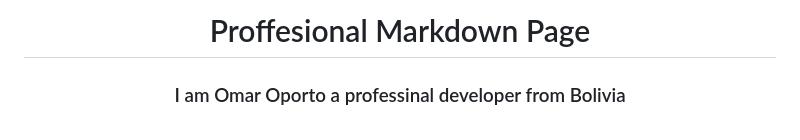
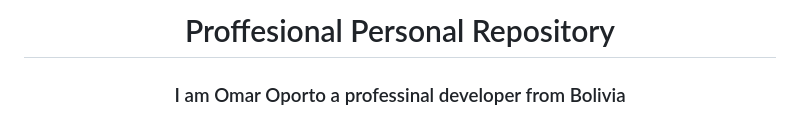
Before and after one commit to OmarTechDev/OmarTechDev, a Markdown page: README.md, the part around the change. GitHub-like rendering.

```diff
--- a/README.md
+++ b/README.md
@@ -1,6 +1,6 @@
 <!-- Professional MarkDown Page -->
 
-<h1 align="center">Proffesional Markdown Page</h1>
+<h1 align="center">Proffesional Personal Repository</h1>
 
 <h3 align="center">I am Omar Oporto a professinal developer from Bolivia</h3>
 <br>
```
